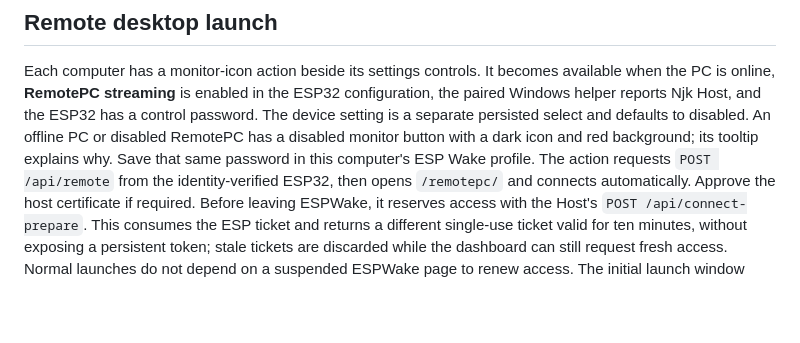
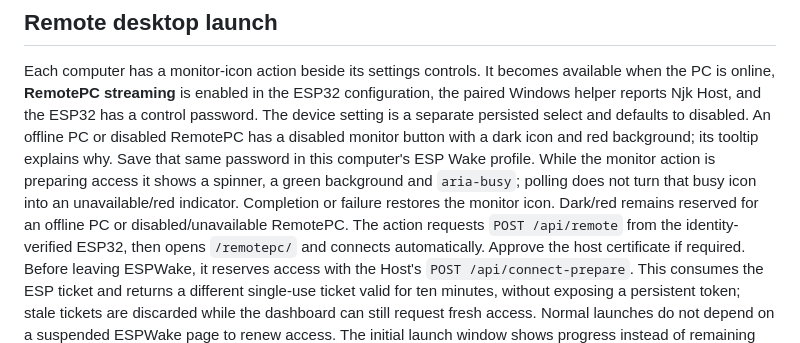
Before and after one commit to taducanh1605/espwake, a Markdown page: README.md, the part around the change. GitHub-like rendering; blank space fills up the shorter version.

Commit message:
test: cover remote busy state and document loading feedback
Co-authored-by: Copilot <223556219+Copilot@users.noreply.github.com>

```diff
--- a/README.md
+++ b/README.md
@@ -41,6 +41,10 @@ control password. The device setting is a separate persisted select and defaults
 to disabled. An offline PC or disabled RemotePC has a disabled monitor button
 with a dark icon and red background; its tooltip explains why. Save that same
 password in this computer's ESP Wake profile.
+While the monitor action is preparing access it shows a spinner, a green
+background and `aria-busy`; polling does not turn that busy icon into an
+unavailable/red indicator. Completion or failure restores the monitor icon.
+Dark/red remains reserved for an offline PC or disabled/unavailable RemotePC.
 The action requests `POST /api/remote` from the identity-verified ESP32, then opens
 `/remotepc/` and connects automatically. Approve the host certificate if required.
 Before leaving ESPWake, it reserves access with the Host's
```
